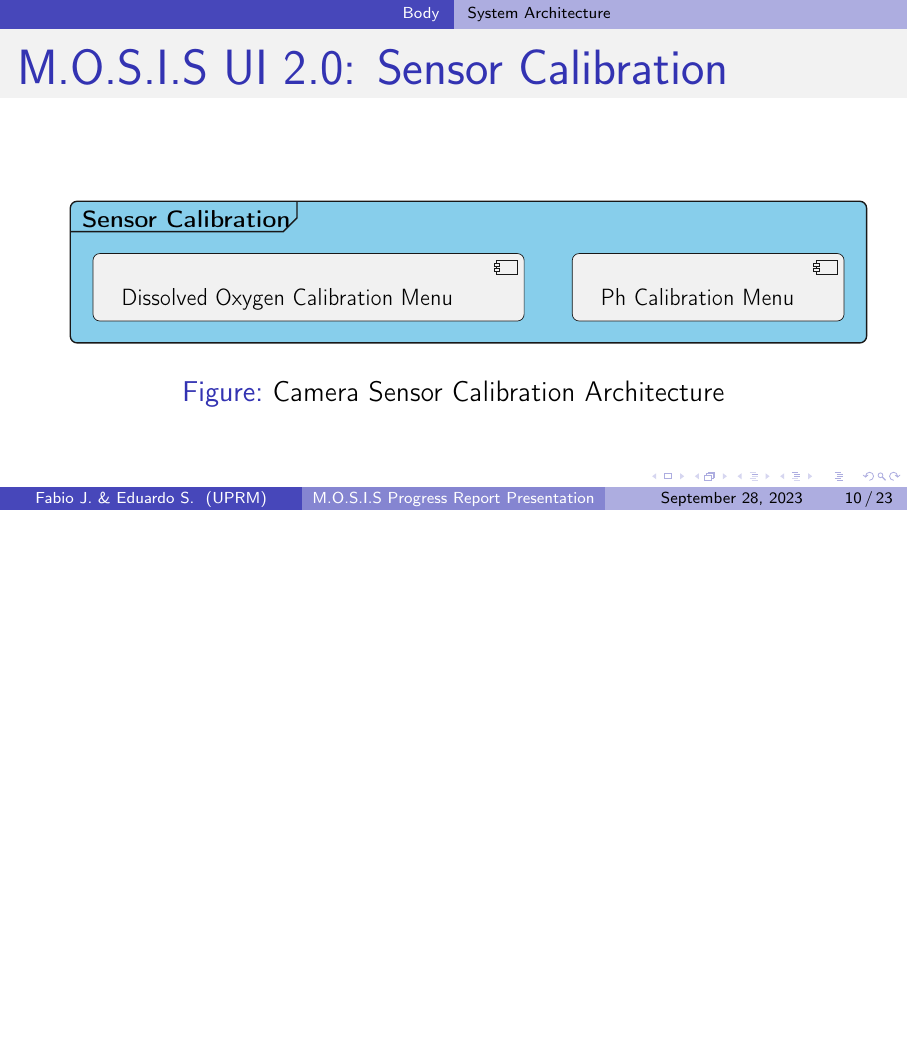
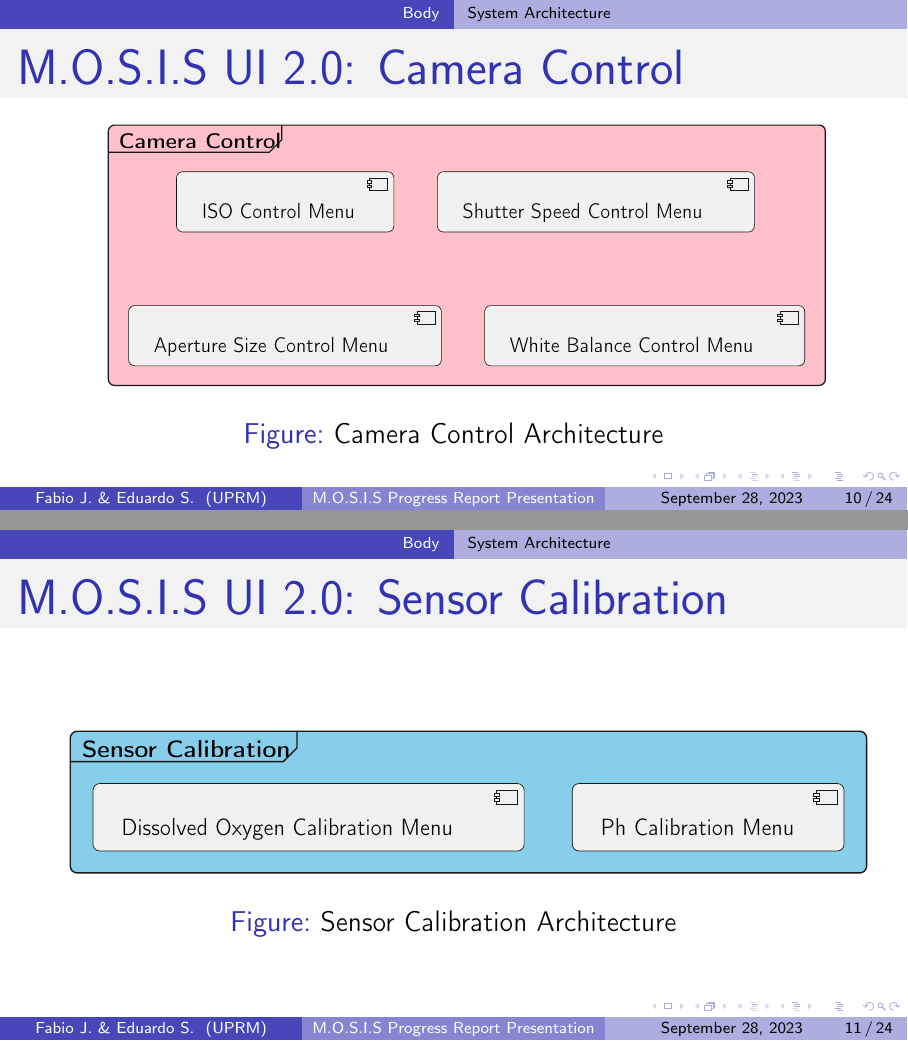
Before and after one commit to fabiomatos999/M.O.S.I.S, LaTeX slides (Progress_Report_Presentation/Main_Document/Main_Document.tex): page 10 of 23 before the commit and pages 10 and 11 of 24 after it, the two joined at a grey line, the shorter picture padded with empty space. Compiled offline with pdfLaTeX.

Commit message:
Add missing camera control diagram

```diff
--- a/Progress_Report_Presentation/Main_Document/Main_Document.tex
+++ b/Progress_Report_Presentation/Main_Document/Main_Document.tex
@@ -96,12 +96,20 @@
 		\caption{System Architecture}
 	\end{figure}
 \end{frame}
+\begin{frame}{M.O.S.I.S UI 2.0: Camera Control}
+	\begin{figure}
+		\resizebox{0.9\textwidth}{!}{
+			\import{./Figures}{camera_control}
+		}
+		\caption{Camera Control Architecture}
+	\end{figure}
+\end{frame}
 \begin{frame}{M.O.S.I.S UI 2.0: Sensor Calibration}
 	\begin{figure}
 		\resizebox{\textwidth}{!}{
 			\import{./Figures}{sensor_calibration}
 		}
-		\caption{Camera Sensor Calibration Architecture}
+		\caption{Sensor Calibration Architecture}
 	\end{figure}
 \end{frame}
 \begin{frame}{M.O.S.I.S UI 2.0: Mock-ups (Preview)}
```
